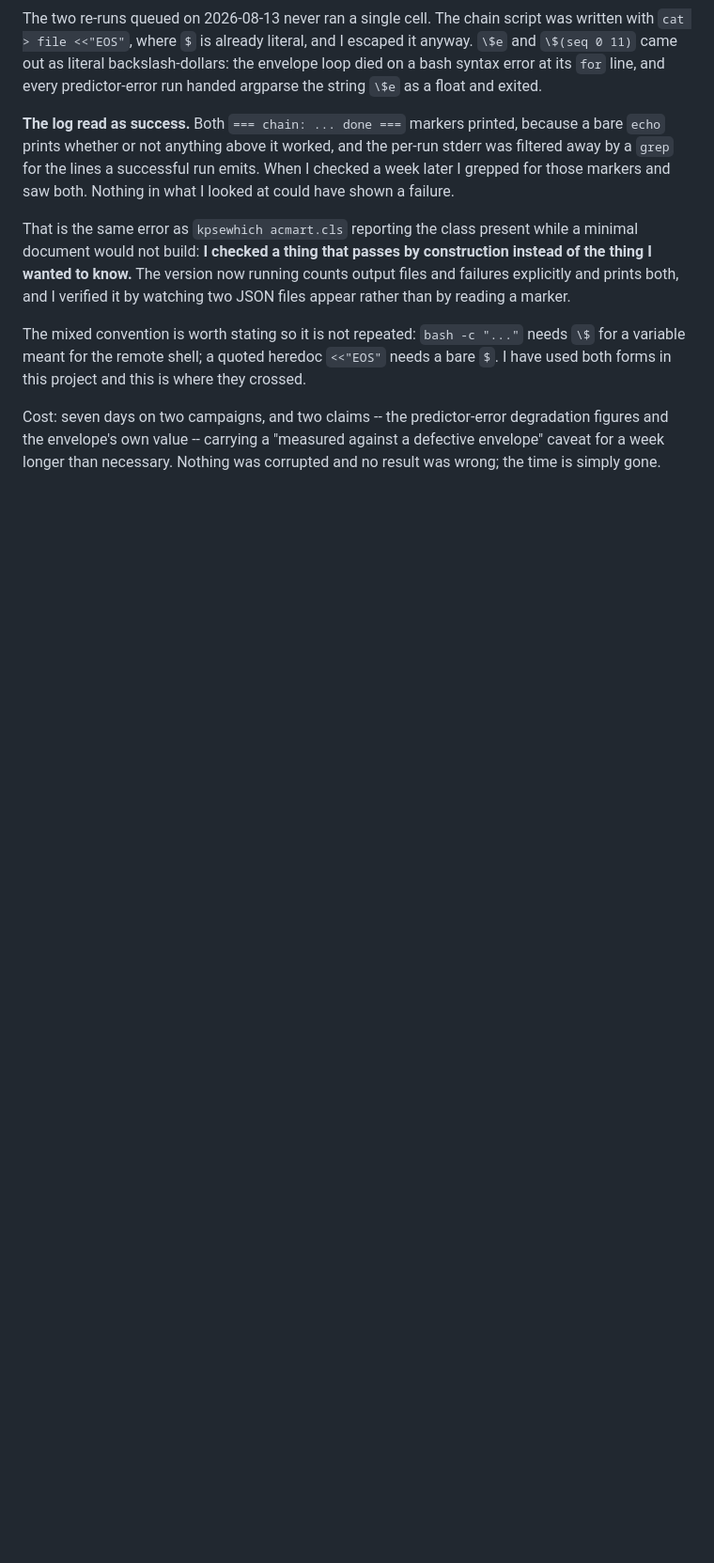
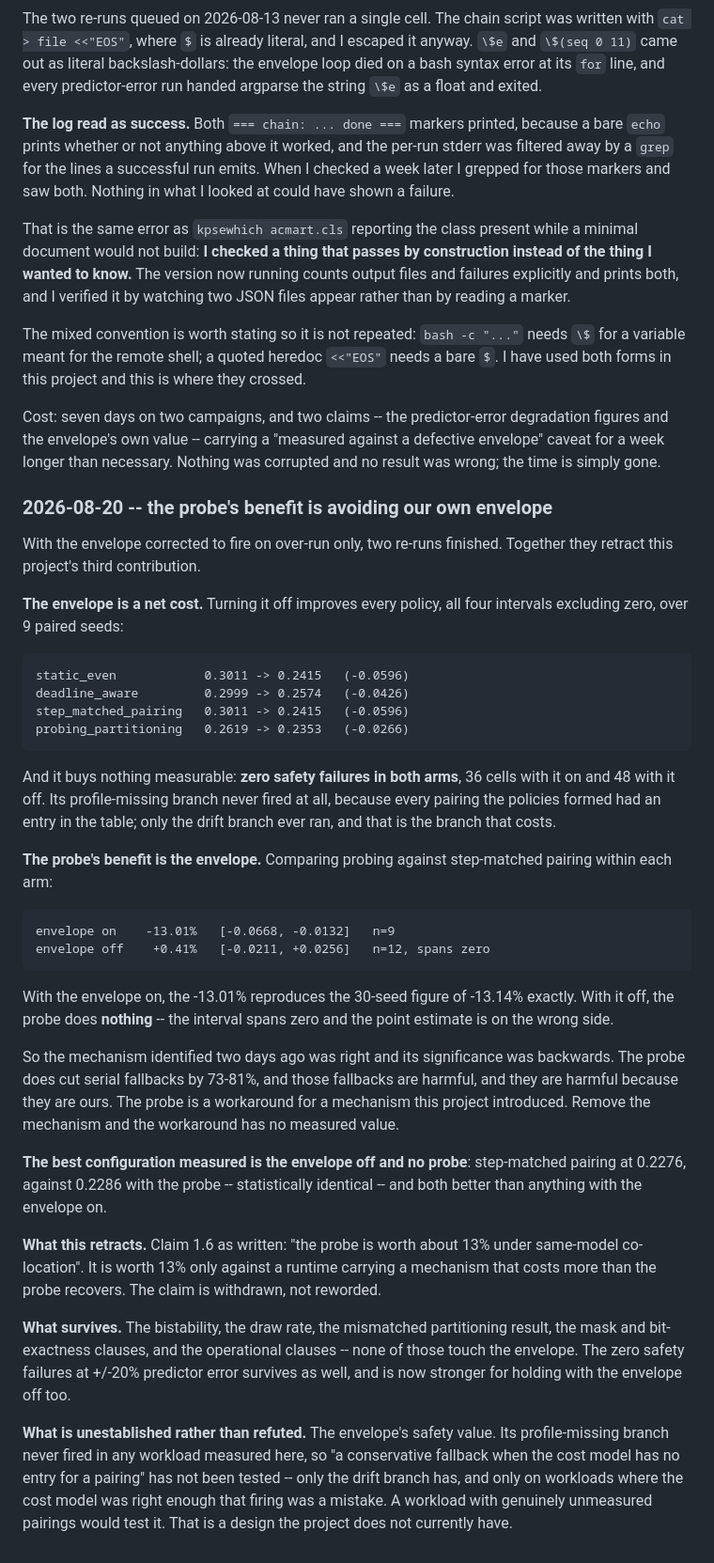
Before and after one commit to HUSRCF/alse, a Markdown page: docs/gate-c-decision-log.md, the part around the change. Shown at 94% size. Drawn GitHub-style; blank space fills up the shorter version.

Commit message:
the probe's benefit is avoiding our own envelope; claim 1.6 withdrawn
Two re-runs on the corrected envelope, and together they retract the
third contribution.

The envelope is a net cost. Turning it off improves every policy, all
four intervals excluding zero over 9 paired seeds: static_even and
step_matched 0.3011 -> 0.2415, deadline_aware 0.2999 -> 0.2574, probing
0.2619 -> 0.2353. And it buys nothing measurable -- zero safety failures
in both arms, 36 cells on and 48 off. Its profile-missing branch never
fired, because every pairing formed had a table entry; only the drift
branch ran, and that is the branch that costs.

The probe's benefit is the envelope. probing against step_matched:

  envelope on    -13.01%  [-0.0668,-0.0132]  n=9
  envelope off    +0.41%  [-0.0211,+0.0256]  n=12, spans zero

With it on, -13.01% reproduces the 30-seed -13.14% exactly. With it off
the probe does nothing.

So the mechanism found two days ago was right and its significance was
backwards: the probe cuts fallbacks 73-81%, those fallbacks are harmful,
and they are harmful because they are ours. Remove the mechanism and the
workaround has no measured value. The best configuration measured is the
envelope off and no probe.

Claim 1.6 is withdrawn, not reworded. The bistability, draw rate,
mismatched partitioning, mask and bit-exactness clauses and the
operational clauses are untouched; zero safety failures at +/-20%
survives and is stronger for holding with the envelope off.

Unestablished rather than refuted: the envelope's safety value. Its
profile-missing branch never fired anywhere measured, so a conservative
fallback for pairings the cost model does not cover is untested.

Co-Authored-By: Claude Opus 5 (1M context) <noreply@anthropic.com>

```diff
--- a/docs/gate-c-decision-log.md
+++ b/docs/gate-c-decision-log.md
@@ -3021,3 +3021,62 @@ degradation figures and the envelope's own value -- carrying a
 "measured against a defective envelope" caveat for a week longer than
 necessary. Nothing was corrupted and no result was wrong; the time is
 simply gone.
+
+### 2026-08-20 -- the probe's benefit is avoiding our own envelope
+
+With the envelope corrected to fire on over-run only, two re-runs
+finished. Together they retract this project's third contribution.
+
+**The envelope is a net cost.** Turning it off improves every policy,
+all four intervals excluding zero, over 9 paired seeds:
+
+    static_even            0.3011 -> 0.2415   (-0.0596)
+    deadline_aware         0.2999 -> 0.2574   (-0.0426)
+    step_matched_pairing   0.3011 -> 0.2415   (-0.0596)
+    probing_partitioning   0.2619 -> 0.2353   (-0.0266)
+
+And it buys nothing measurable: **zero safety failures in both arms**, 36
+cells with it on and 48 with it off. Its profile-missing branch never
+fired at all, because every pairing the policies formed had an entry in
+the table; only the drift branch ever ran, and that is the branch that
+costs.
+
+**The probe's benefit is the envelope.** Comparing probing against
+step-matched pairing within each arm:
+
+    envelope on    -13.01%   [-0.0668, -0.0132]   n=9
+    envelope off    +0.41%   [-0.0211, +0.0256]   n=12, spans zero
+
+With the envelope on, the -13.01% reproduces the 30-seed figure of
+-13.14% exactly. With it off, the probe does **nothing** -- the interval
+spans zero and the point estimate is on the wrong side.
+
+So the mechanism identified two days ago was right and its significance
+was backwards. The probe does cut serial fallbacks by 73-81%, and those
+fallbacks are harmful, and they are harmful because they are ours. The
+probe is a workaround for a mechanism this project introduced. Remove the
+mechanism and the workaround has no measured value.
+
+**The best configuration measured is the envelope off and no probe**:
+step-matched pairing at 0.2276, against 0.2286 with the probe --
+statistically identical -- and both better than anything with the
+envelope on.
+
+**What this retracts.** Claim 1.6 as written: "the probe is worth about
+13% under same-model co-location". It is worth 13% only against a
+runtime carrying a mechanism that costs more than the probe recovers. The
+claim is withdrawn, not reworded.
+
+**What survives.** The bistability, the draw rate, the mismatched
+partitioning result, the mask and bit-exactness clauses, and the
+operational clauses -- none of those touch the envelope. The zero safety
+failures at +/-20% predictor error survives as well, and is now stronger
+for holding with the envelope off too.
+
+**What is unestablished rather than refuted.** The envelope's safety
+value. Its profile-missing branch never fired in any workload measured
+here, so "a conservative fallback when the cost model has no entry for a
+pairing" has not been tested -- only the drift branch has, and only on
+workloads where the cost model was right enough that firing was a
+mistake. A workload with genuinely unmeasured pairings would test it.
+That is a design the project does not currently have.
```
